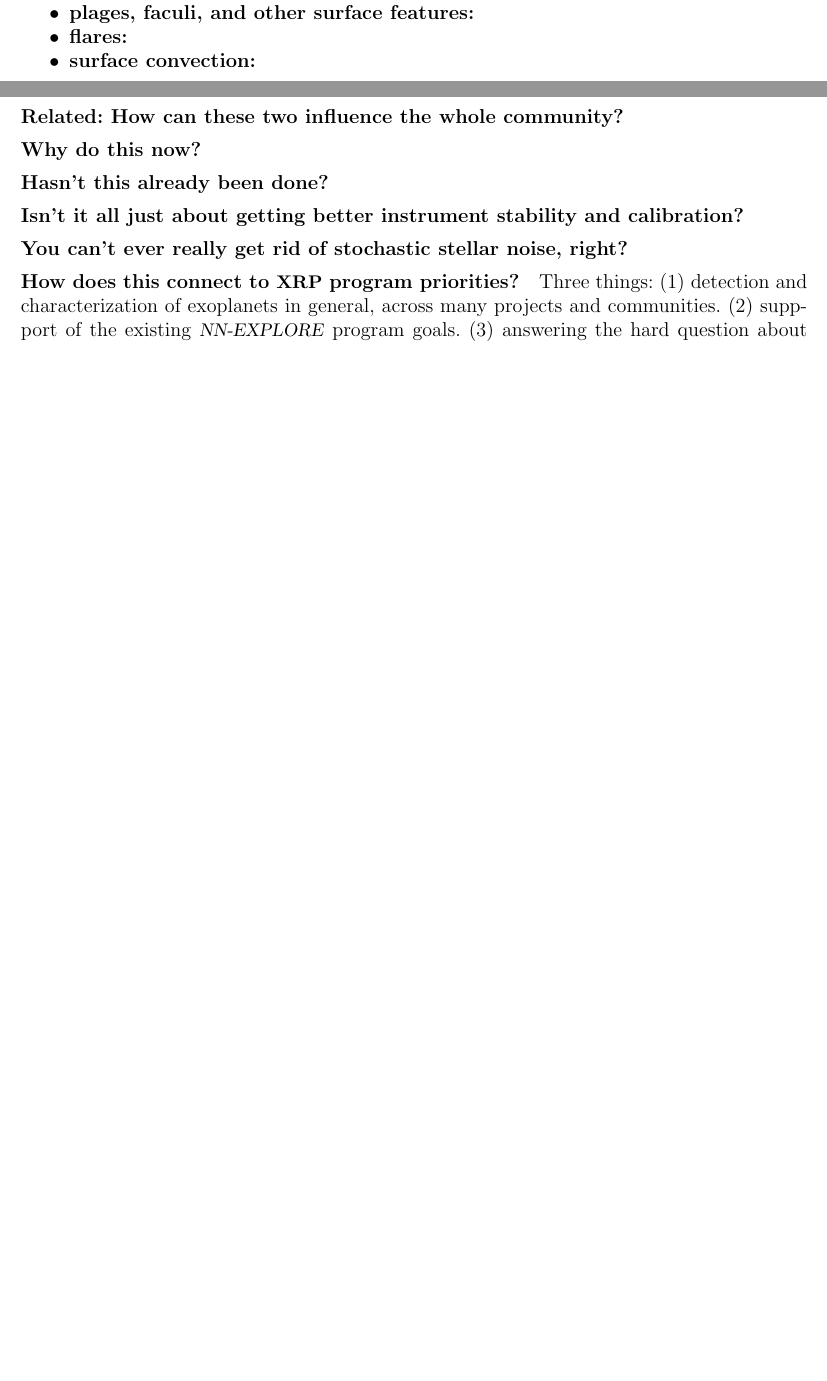
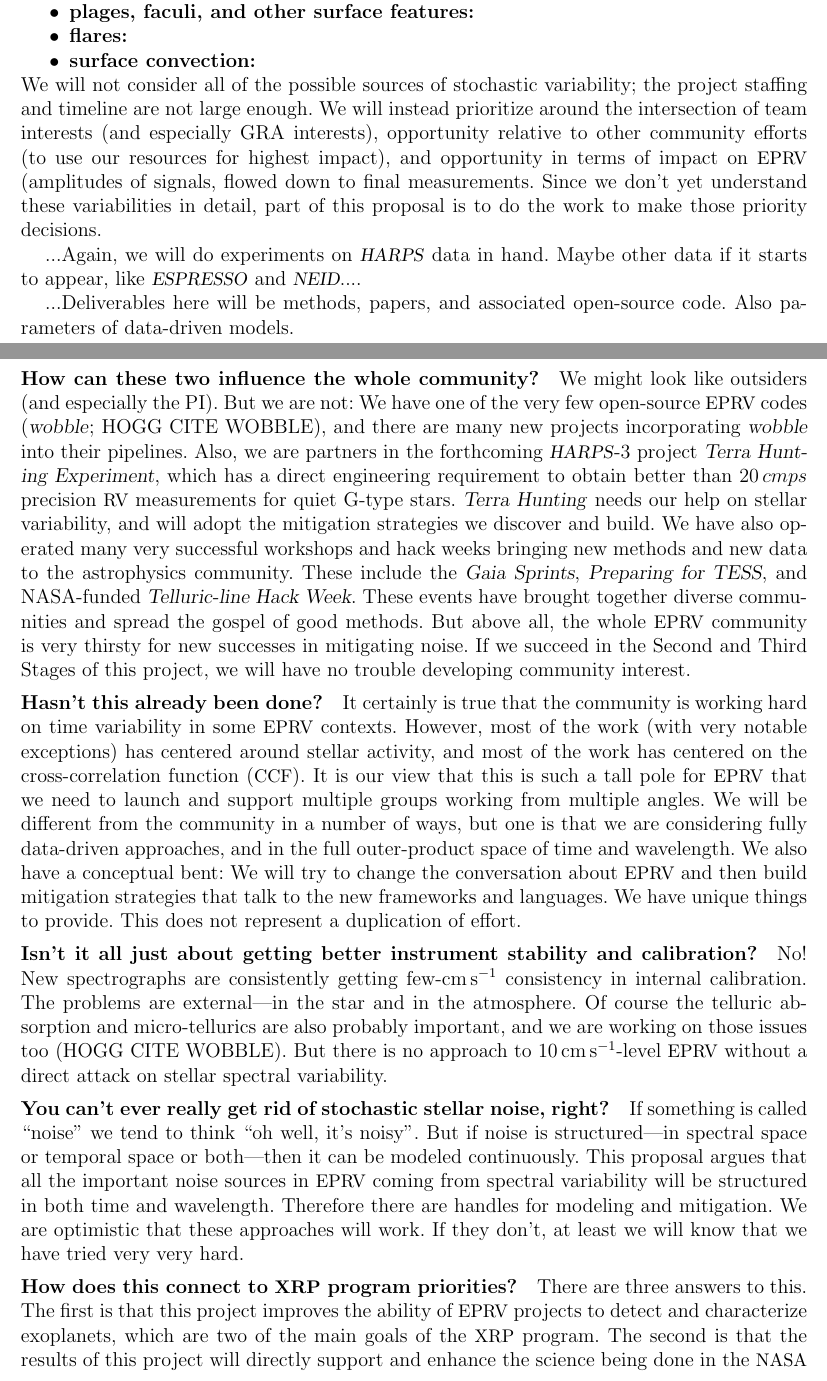
Before and after one commit to davidwhogg/GetRichOrDieTrying, a LaTeX document (XRP/description.tex): two parts of pages 6 and 8 of 9 before the commit and two parts of pages 6 and 9 of 11 after it, joined at a grey line, cut so that both start at the same text, the shorter picture padded with empty space. Compiled offline with pdfLaTeX.

Commit message:
more structure

```diff
--- a/XRP/description.tex
+++ b/XRP/description.tex
@@ -402,6 +409,20 @@ These include (but are not limited to):
 \item
 \textbf{surface convection:}
 \end{itemize}
+We will not consider all of the possible sources of stochastic variability;
+the project staffing and timeline are not large enough.
+We will instead prioritize around the intersection of team interests (and
+especially GRA interests), opportunity relative to other community efforts
+(to use our resources for highest impact), and opportunity in terms of
+impact on \EPRV\ (amplitudes of signals, flowed down to final measurements.
+Since we don't yet understand these variabilities in detail, part of this
+proposal is to do the work to make those priority decisions.
+
+...Again, we will do experiments on \HARPS\ data in hand. Maybe other data if it
+starts to appear, like \ESPRESSO\ and \NEID....
+
+...Deliverables here will be methods, papers, and associated open-source code. Also
+parameters of data-driven models.
 
 \nasasection{Timeline and project management}
 
@@ -524,4 +545,3 @@ Perimeter) and David Schiminovich (Columbia).
 Since this is a proposal, no-one has actually really asked us that many questions
 about it. But here's pretending!
 
-\paragraph{Why this team?}
@@ -528,17 +559,66 @@ about it. But here's pretending!
 
-\paragraph{Related: How can these two influence the whole community?}
-
-\paragraph{Why do this now?}
+\paragraph{How can these two influence the whole community?}
+We might look like outsiders (and especially the PI).
+But we are not: We have one of the very few open-source \EPRV\ codes
+(\wobble; HOGG CITE WOBBLE), and there are many new projects incorporating
+\wobble\ into their pipelines.
+Also, we are partners in the forthcoming \HARPS-3 project
+\project{Terra Hunting Experiment}, which has a direct engineering
+requirement to obtain better than $20\,cmps$ precision
+\RV\ measurements for quiet G-type stars.
+\project{Terra Hunting} needs our help on stellar variability, and will adopt
+the mitigation strategies we discover and build.
+We have also operated many very successful workshops and hack weeks
+bringing new methods and new data to the astrophysics community.
+These include the \project{Gaia Sprints}, \project{Preparing for
+  TESS}, and NASA-funded \project{Telluric-line Hack Week}.
+These events have brought together diverse communities and spread
+the gospel of good methods.
+But above all, the whole \EPRV\ community is very thirsty for new
+successes in mitigating noise. If we succeed in the Second and Third
+Stages of this project, we will have no trouble developing community
+interest.
 
 \paragraph{Hasn't this already been done?}
+It certainly is true that the community is working hard on time
+variability in some \EPRV\ contexts.
+However, most of the work (with very notable exceptions) has centered
+around stellar activity, and most of the work has centered on the
+cross-correlation function (\CCF).
+It is our view that this is such a tall pole for \EPRV\ that we need
+to launch and support multiple groups working from multiple angles.
+We will be different from the community in a number of ways, but one
+is that we are considering fully data-driven approaches, and in the
+full outer-product space of time and wavelength.
+We also have a conceptual bent: We will try to change the conversation
+about \EPRV\ and then build mitigation strategies that talk to the
+new frameworks and languages.
+We have unique things to provide.
+This does not represent a duplication of effort.
 
 \paragraph{Isn't it all just about getting better instrument stability and calibration?}
+No! New spectrographs are consistently getting few-$\cmps$ consistency
+in internal calibration.
+The problems are external---in the star and in the atmosphere.
+Of course the telluric absorption and micro-tellurics are also
+probably important, and we are working on those issues too (HOGG CITE
+WOBBLE).
+But there is no approach to $10\,\cmps$-level \EPRV\ without a direct
+attack on stellar spectral variability.
 
 \paragraph{You can't ever really get rid of stochastic stellar noise, right?}
+If something is called ``noise'' we tend to think ``oh well, it's
+noisy''. But if noise is structured---in spectral space or temporal
+space or both---then it can be modeled continuously.
+This proposal argues that all the important noise sources in \EPRV\ coming
+from spectral variability will be structured in both time and wavelength.
+Therefore there are handles for modeling and mitigation.
+We are optimistic that these approaches will work.
+If they don't, at least we will know that we have tried very very hard.
 
 \paragraph{How does this connect to \XRP\ program priorities?}
-
-Three things: (1)~detection and characterization of exoplanets in
-general, across many projects and communities. (2)~suppport of the
-existing \NNEXPLORE\ program goals. (3)~answering the hard question
-about taking \EPRV\ to space.
+There are three answers to this. The first is that this project
+improves the ability of \EPRV\ projects to detect and characterize
+exoplanets, which are two of the main goals of the \XRP\ program.
+The second is that the results of this project will directly support
+and enhance the science being done in the \NASA\ \NNEXPLORE\ program,
```
Also changed, not shown: XRP/description.tex (26 more changed lines).
